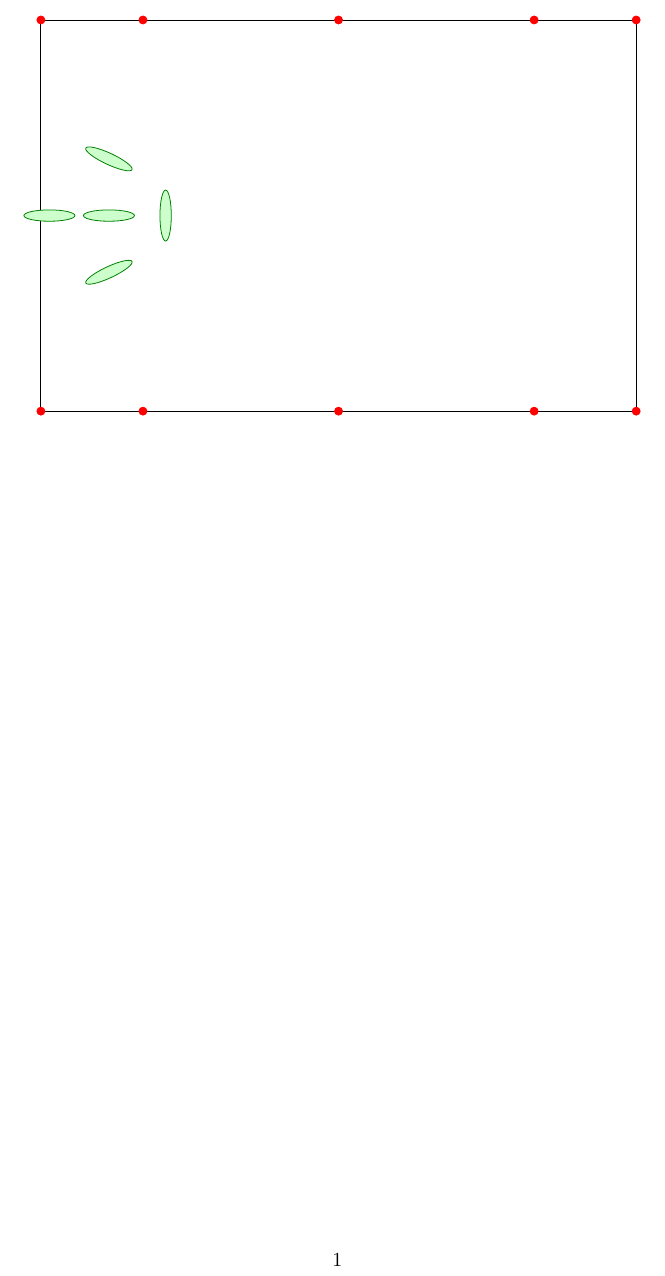
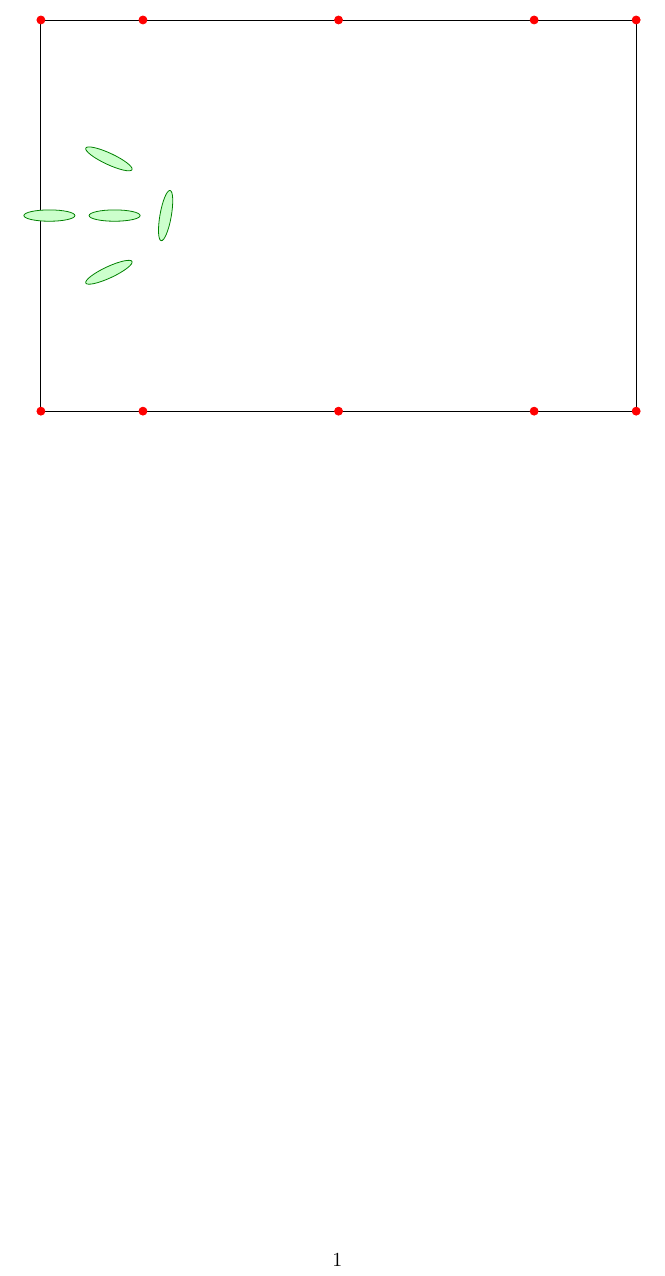
Before and after one commit to mgriffin/Latex-Projects, a LaTeX document (polo_pitch/main.tex): part of the page, cut so that both start at the same text. Compiled offline with pdfLaTeX.

Commit message:
moved the middle zonie and rotated the chaser

```diff
--- a/polo_pitch/main.tex
+++ b/polo_pitch/main.tex
@@ -30,12 +30,12 @@
     % Goalkeeper
     \filldraw [fill=green!20,draw=green!50!black] (0.15,3.45) ellipse (0.45 and 0.1);
     % Middle zone
-    \filldraw [fill=green!20,draw=green!50!black] (1.2,3.45) ellipse (0.45 and 0.1);
+    \filldraw [fill=green!20,draw=green!50!black] (1.3,3.45) ellipse (0.45 and 0.1);
     % Right zone
     \filldraw [fill=green!20,draw=green!50!black,rotate around={25:(1.2,2.45)}] (1.2,2.45) ellipse (0.45 and 0.1);
     % Left zone
     \filldraw [fill=green!20,draw=green!50!black,rotate around={155:(1.2,4.45)}] (1.2,4.45) ellipse (0.45 and 0.1);
     % Front of zone
-    \filldraw [fill=green!20,draw=green!50!black,rotate around={90:(2.2,3.45)}] (2.2,3.45) ellipse (0.45 and 0.1);
+    \filldraw [fill=green!20,draw=green!50!black,rotate around={80:(2.2,3.45)}] (2.2,3.45) ellipse (0.45 and 0.1);
   \end{tikzpicture}
 \end{document}
```
